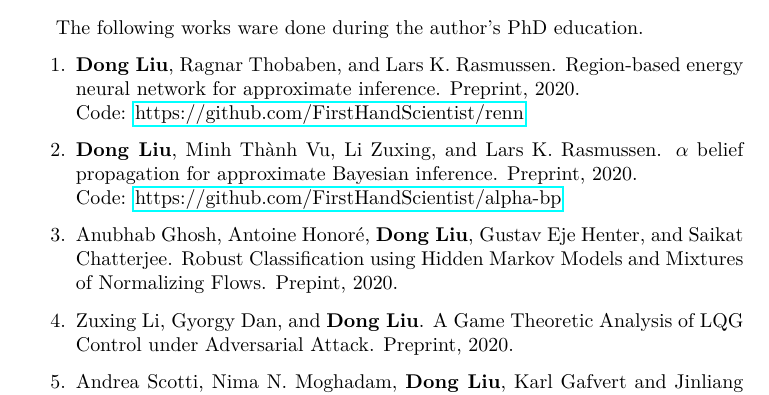
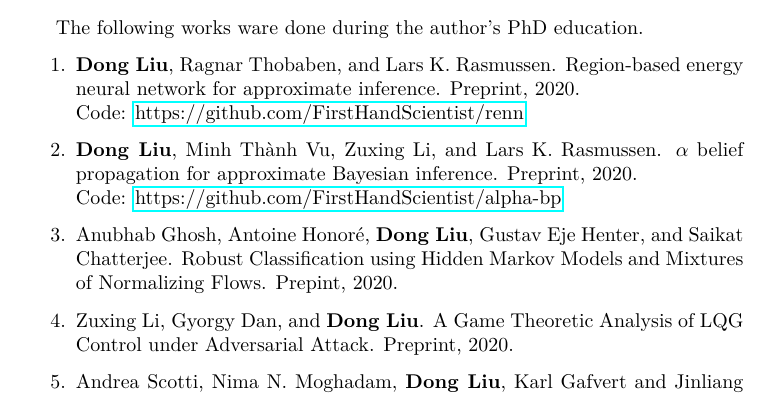
Before and after one commit to FirstHandScientist/phdthesis, a LaTeX thesis (main.tex, which reads source/chapter1/chapter1.tex): part of page 20 of 176, cut so that both start at the same text. Compiled offline with pdfLaTeX.

Commit message:
fix an coauther

```diff
--- a/source/chapter1/chapter1.tex
+++ b/source/chapter1/chapter1.tex
@@ -148,7 +148,7 @@ The following works ware done during the author's PhD education.
 \begin{enumerate}
 \item \label{pub-renn} \textbf{Dong Liu}, Ragnar Thobaben, and Lars K. Rasmussen. Region-based energy neural network for approximate inference. Preprint, 2020. \\
   Code: \href{https://github.com/FirstHandScientist/renn}{https://github.com/FirstHandScientist/renn}
-\item \label{pub-alphabp-convergence}\textbf{Dong Liu}, Minh Th\`{a}nh Vu, Li Zuxing, and Lars K. Rasmussen. $\alpha$ belief propagation for approximate Bayesian inference. Preprint, 2020.\\
+\item \label{pub-alphabp-convergence}\textbf{Dong Liu}, Minh Th\`{a}nh Vu, Zuxing Li, and Lars K. Rasmussen. $\alpha$ belief propagation for approximate Bayesian inference. Preprint, 2020.\\
   Code: \href{https://github.com/FirstHandScientist/alpha-bp}{https://github.com/FirstHandScientist/alpha-bp}
 
 \item Anubhab Ghosh, Antoine Honor{\'e}, \textbf{Dong Liu}, Gustav Eje Henter, and Saikat Chatterjee. Robust Classification using Hidden Markov Models and Mixtures of Normalizing Flows. Prepint, 2020.
```
